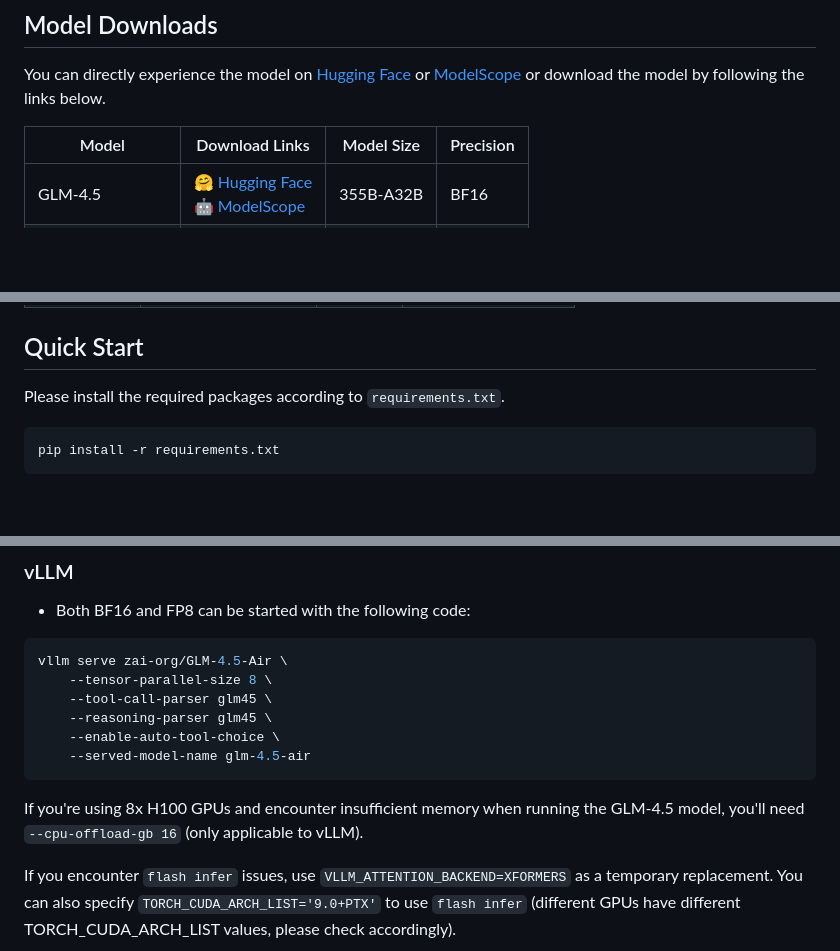
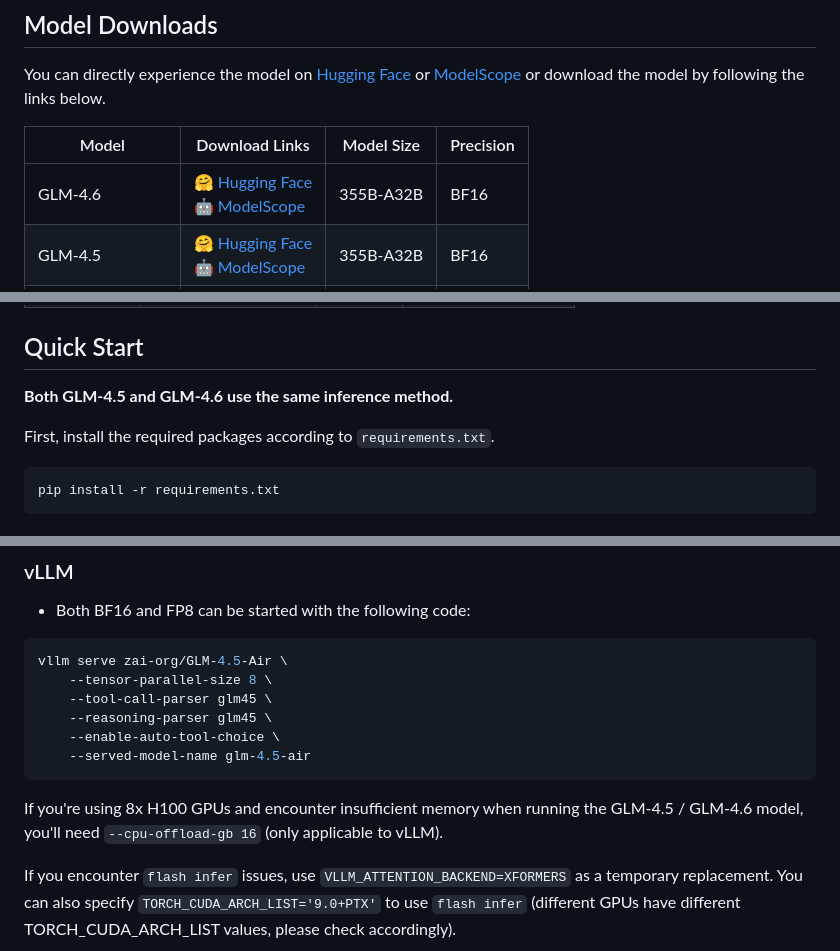
Before and after one commit to zai-org/GLM-4.5, a Markdown page: README.md, 3 parts joined by grey strips. GitHub-like rendering; blank space fills up the shorter version.

````diff
--- a/README.md
+++ b/README.md
@@ -49,6 +65,7 @@ or [ModelScope](https://modelscope.cn/studios/ZhipuAI/GLM-4.5-Demo) or download
 
 | Model            | Download Links                                                                                                                                | Model Size | Precision |
 |------------------|-----------------------------------------------------------------------------------------------------------------------------------------------|------------|-----------|
+| GLM-4.6          | [🤗 Hugging Face](https://huggingface.co/zai-org/GLM-4.6)<br> [🤖 ModelScope](https://modelscope.cn/models/ZhipuAI/GLM-4.6)                   | 355B-A32B  | BF16      |
 | GLM-4.5          | [🤗 Hugging Face](https://huggingface.co/zai-org/GLM-4.5)<br> [🤖 ModelScope](https://modelscope.cn/models/ZhipuAI/GLM-4.5)                   | 355B-A32B  | BF16      |
 | GLM-4.5-Air      | [🤗 Hugging Face](https://huggingface.co/zai-org/GLM-4.5-Air)<br> [🤖 ModelScope](https://modelscope.cn/models/ZhipuAI/GLM-4.5-Air)           | 106B-A12B  | BF16      |
 | GLM-4.5-FP8      | [🤗 Hugging Face](https://huggingface.co/zai-org/GLM-4.5-FP8)<br> [🤖 ModelScope](https://modelscope.cn/models/ZhipuAI/GLM-4.5-FP8)           | 355B-A32B  | FP8       |
@@ -114,7 +131,9 @@ The code can run under the configurations in the table below using [Swift](https
 
 ## Quick Start
 
-Please install the required packages according to `requirements.txt`.
+**Both GLM-4.5 and GLM-4.6 use the same inference method.**
+
+First, install the required packages according to `requirements.txt`.
 
 ```shell
 pip install -r requirements.txt
@@ -137,7 +156,7 @@ vllm serve zai-org/GLM-4.5-Air \
     --served-model-name glm-4.5-air
 ```
 
-If you're using 8x H100 GPUs and encounter insufficient memory when running the GLM-4.5 model, you'll need
+If you're using 8x H100 GPUs and encounter insufficient memory when running the GLM-4.5 / GLM-4.6 model, you'll need
 `--cpu-offload-gb 16` (only applicable to vLLM).
 
 If you encounter `flash infer` issues, use `VLLM_ATTENTION_BACKEND=XFORMERS` as a temporary replacement. You can also
````
Also changed, not shown: other parts of README.md (+20 -4 lines), README_zh.md (+23 -4 lines), resources/bench_glm46.png (added).
